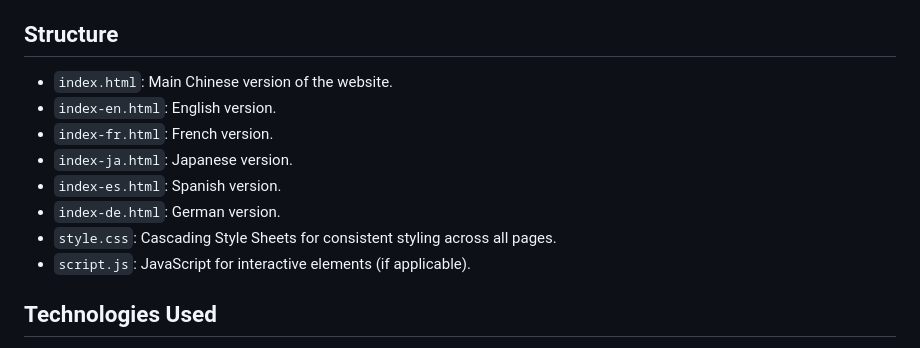
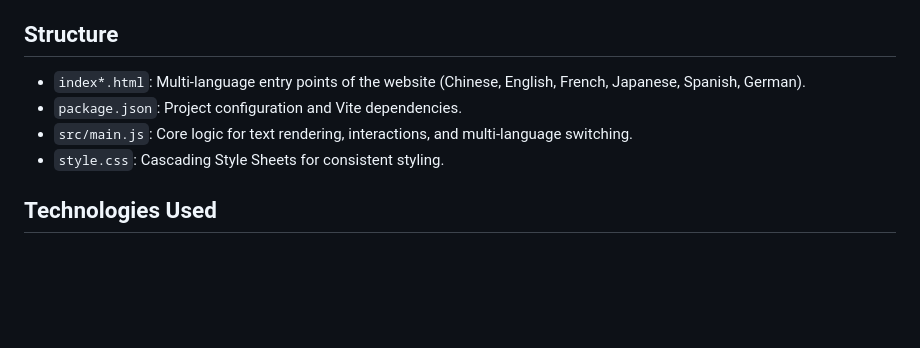
Before and after one commit to Shr1mpTop/Shr1mpTop.github.io, a Markdown page: README.md, the part around the change. GitHub-like rendering; blank space fills up the shorter version.

Commit message:
更新README.md，简化网站结构部分，合并多语言入口文件描述

```diff
--- a/README.md
+++ b/README.md
@@ -15,14 +15,10 @@ This repository hosts the personal academic and professional website of Zhili He
 
 ## Structure
 
-- `index.html`: Main Chinese version of the website.
-- `index-en.html`: English version.
-- `index-fr.html`: French version.
-- `index-ja.html`: Japanese version.
-- `index-es.html`: Spanish version.
-- `index-de.html`: German version.
-- `style.css`: Cascading Style Sheets for consistent styling across all pages.
-- `script.js`: JavaScript for interactive elements (if applicable).
+- `index*.html`: Multi-language entry points of the website (Chinese, English, French, Japanese, Spanish, German).
+- `package.json`: Project configuration and Vite dependencies.
+- `src/main.js`: Core logic for text rendering, interactions, and multi-language switching.
+- `style.css`: Cascading Style Sheets for consistent styling.
 
 ## Technologies Used
 
```
